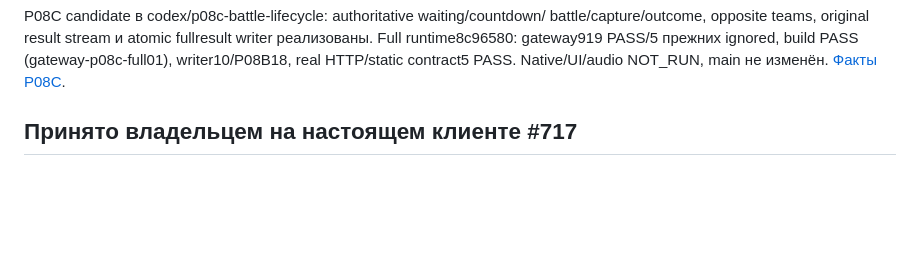
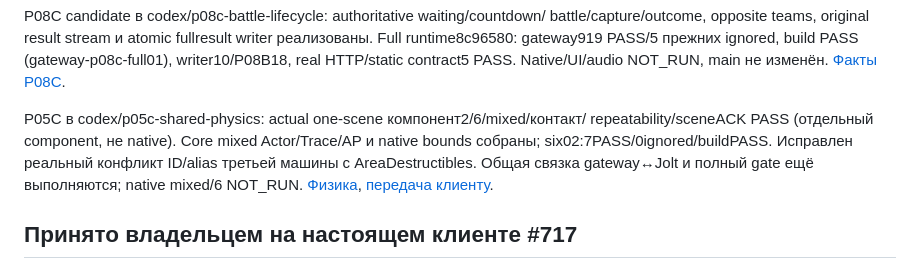
Before and after one commit to NSNull97/wot_9.1_restart, a Markdown page: docs/STATUS.md, the part around the change. Drawn GitHub-style; blank space fills up the shorter version.

Commit message:
P05C: record six actor transport gate and namespace regression

```diff
--- a/docs/STATUS.md
+++ b/docs/STATUS.md
@@ -44,6 +44,13 @@ battle/capture/outcome, opposite teams, original result stream и atomic fullres
 writer реализованы. Full runtime8c96580: gateway919 PASS/5 прежних ignored,
 build PASS (gateway-p08c-full01), writer10/P08B18, real HTTP/static contract5 PASS.
 Native/UI/audio NOT_RUN, main не изменён. [Факты P08C](research/P08C_BATTLE_CYCLE.md).
+
+P05C в codex/p05c-shared-physics: actual one-scene компонент2/6/mixed/контакт/
+repeatability/sceneACK PASS (отдельный component, не native). Core mixed Actor/Trace/AP
+и native bounds собраны; six02:7PASS/0ignored/buildPASS. Исправлен реальный конфликт
+ID/alias третьей машины с AreaDestructibles. Общая связка gateway↔Jolt и полный
+gate ещё выполняются; native mixed/6 NOT_RUN. [Физика](research/P05C_SHARED_PHYSICS.md),
+[передача клиенту](research/P05C_NATIVE_TRANSPORT.md).
 
 ## Принято владельцем на настоящем клиенте #717
 
```
Also changed, not shown: docs/research/INDEX.md (+2 -0 lines), docs/research/P05C_NATIVE_TRANSPORT.md (added, +74 -0 lines).
